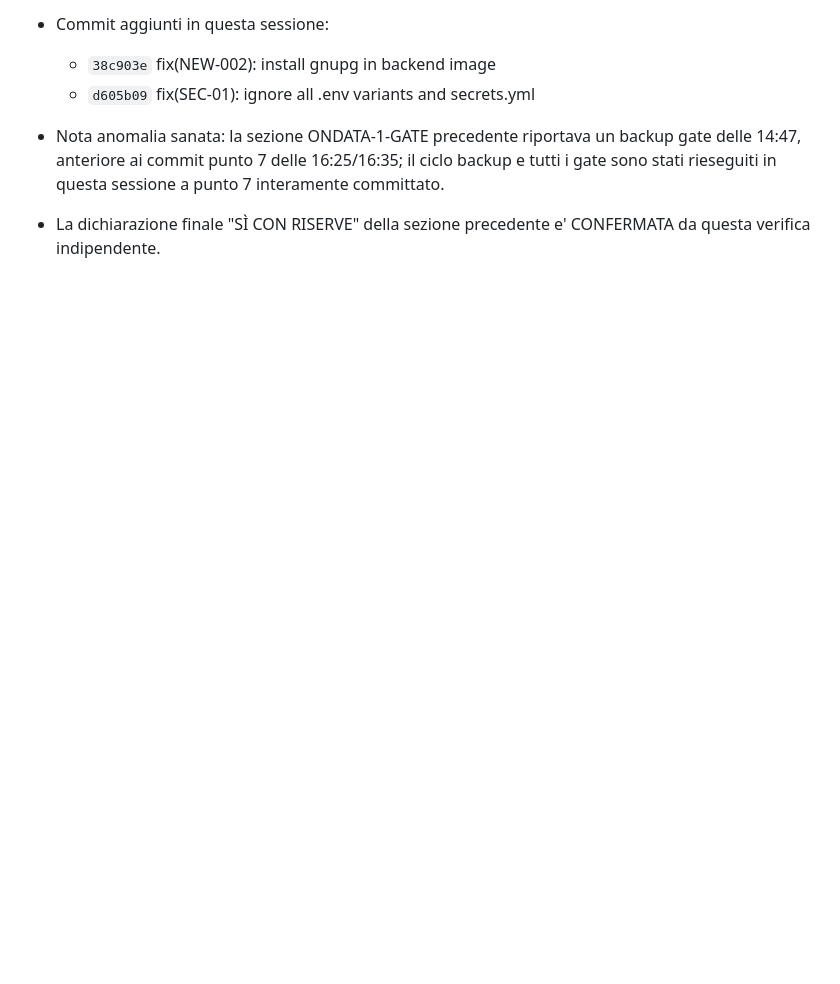
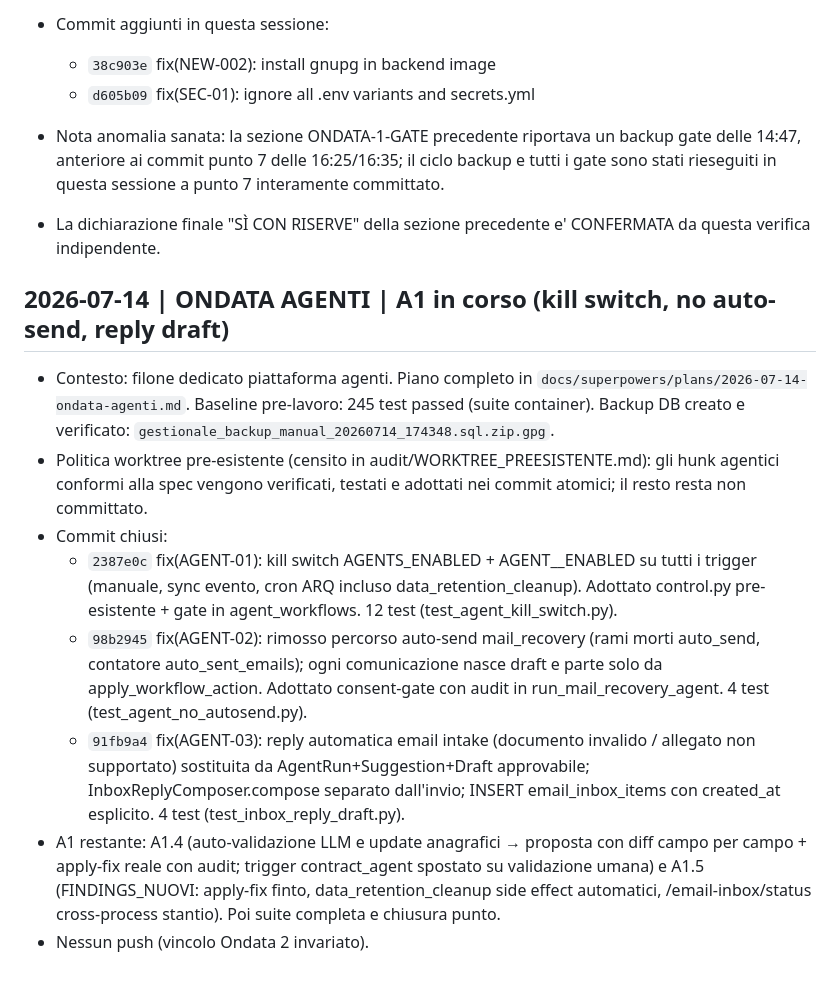
Before and after one commit to cacciapuotif-cpu/pythonpro, a Markdown page: REMEDIATION_LOG.md, the part around the change. GitHub-like rendering; blank space fills up the shorter version.

Commit message:
docs(ONDATA-AGENTI): log avanzamento A1 (AGENT-01/02/03)
Co-Authored-By: Claude Fable 5 <noreply@anthropic.com>

```diff
--- a/REMEDIATION_LOG.md
+++ b/REMEDIATION_LOG.md
@@ -414,3 +414,14 @@ Formato: data | finding ID | cosa fatto | file toccati | test/verifiche eseguiti
 - Nota anomalia sanata: la sezione ONDATA-1-GATE precedente riportava un backup gate delle 14:47, anteriore ai commit punto 7 delle 16:25/16:35; il ciclo backup e tutti i gate sono stati rieseguiti in questa sessione a punto 7 interamente committato.
 
 - La dichiarazione finale "SÌ CON RISERVE" della sezione precedente e' CONFERMATA da questa verifica indipendente.
+
+## 2026-07-14 | ONDATA AGENTI | A1 in corso (kill switch, no auto-send, reply draft)
+
+- Contesto: filone dedicato piattaforma agenti. Piano completo in `docs/superpowers/plans/2026-07-14-ondata-agenti.md`. Baseline pre-lavoro: 245 test passed (suite container). Backup DB creato e verificato: `gestionale_backup_manual_20260714_174348.sql.zip.gpg`.
+- Politica worktree pre-esistente (censito in audit/WORKTREE_PREESISTENTE.md): gli hunk agentici conformi alla spec vengono verificati, testati e adottati nei commit atomici; il resto resta non committato.
+- Commit chiusi:
+  - `2387e0c` fix(AGENT-01): kill switch AGENTS_ENABLED + AGENT_<NOME>_ENABLED su tutti i trigger (manuale, sync evento, cron ARQ incluso data_retention_cleanup). Adottato control.py pre-esistente + gate in agent_workflows. 12 test (test_agent_kill_switch.py).
+  - `98b2945` fix(AGENT-02): rimosso percorso auto-send mail_recovery (rami morti auto_send, contatore auto_sent_emails); ogni comunicazione nasce draft e parte solo da apply_workflow_action. Adottato consent-gate con audit in run_mail_recovery_agent. 4 test (test_agent_no_autosend.py).
+  - `91fb9a4` fix(AGENT-03): reply automatica email intake (documento invalido / allegato non supportato) sostituita da AgentRun+Suggestion+Draft approvabile; InboxReplyComposer.compose separato dall'invio; INSERT email_inbox_items con created_at esplicito. 4 test (test_inbox_reply_draft.py).
+- A1 restante: A1.4 (auto-validazione LLM e update anagrafici → proposta con diff campo per campo + apply-fix reale con audit; trigger contract_agent spostato su validazione umana) e A1.5 (FINDINGS_NUOVI: apply-fix finto, data_retention_cleanup side effect automatici, /email-inbox/status cross-process stantio). Poi suite completa e chiusura punto.
+- Nessun push (vincolo Ondata 2 invariato).
```
